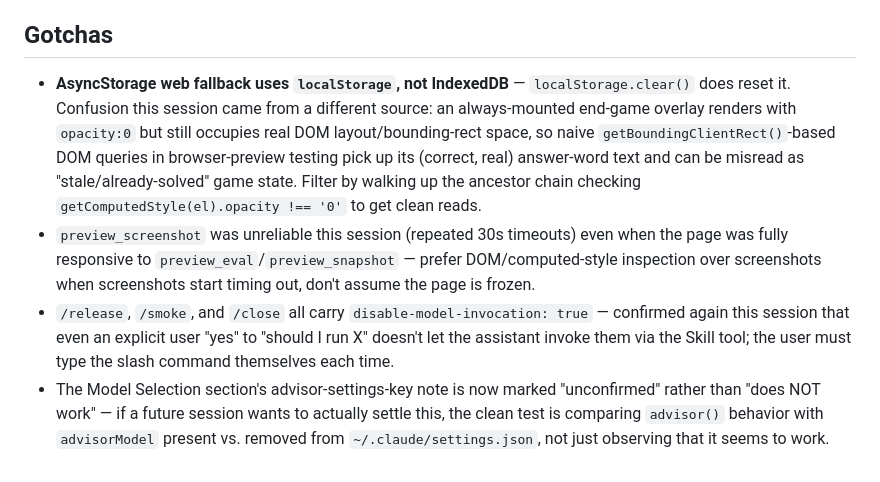
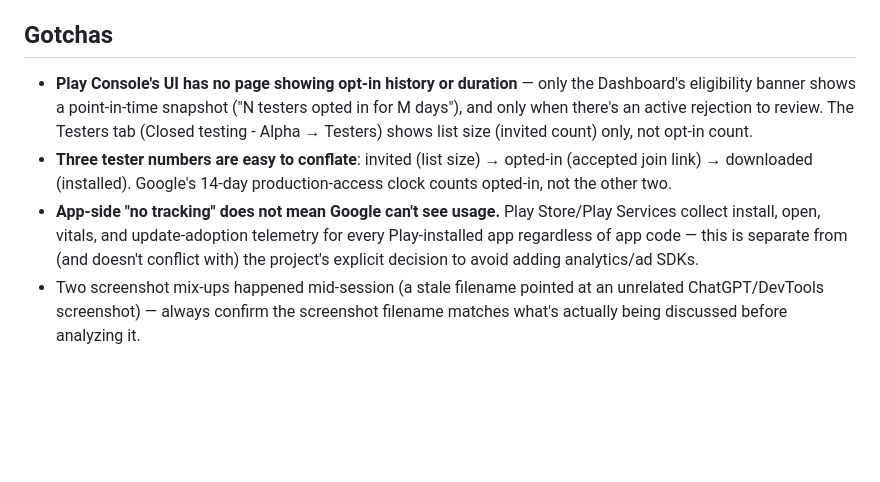
Before and after one commit to dilippanicker/wordout, a Markdown page: .claude/session-handoff.md, the part around one of its changes. GitHub-like rendering; blank space fills up the shorter version.

```diff
--- a/.claude/session-handoff.md
+++ b/.claude/session-handoff.md
@@ -27,7 +36,7 @@ If the web-games-portfolio idea resumes, don't re-litigate the Wordout-stays-ad-
 
 ## Gotchas
 
-- **AsyncStorage web fallback uses `localStorage`, not IndexedDB** — `localStorage.clear()` does reset it. Confusion this session came from a different source: an always-mounted end-game overlay renders with `opacity:0` but still occupies real DOM layout/bounding-rect space, so naive `getBoundingClientRect()`-based DOM queries in browser-preview testing pick up its (correct, real) answer-word text and can be misread as "stale/already-solved" game state. Filter by walking up the ancestor chain checking `getComputedStyle(el).opacity !== '0'` to get clean reads.
-- `preview_screenshot` was unreliable this session (repeated 30s timeouts) even when the page was fully responsive to `preview_eval`/`preview_snapshot` — prefer DOM/computed-style inspection over screenshots when screenshots start timing out, don't assume the page is frozen.
-- `/release`, `/smoke`, and `/close` all carry `disable-model-invocation: true` — confirmed again this session that even an explicit user "yes" to "should I run X" doesn't let the assistant invoke them via the Skill tool; the user must type the slash command themselves each time.
-- The Model Selection section's advisor-settings-key note is now marked "unconfirmed" rather than "does NOT work" — if a future session wants to actually settle this, the clean test is comparing `advisor()` behavior with `advisorModel` present vs. removed from `~/.claude/settings.json`, not just observing that it seems to work.
+- **Play Console's UI has no page showing opt-in history or duration** — only the Dashboard's eligibility banner shows a point-in-time snapshot ("N testers opted in for M days"), and only when there's an active rejection to review. The Testers tab (Closed testing - Alpha → Testers) shows list size (invited count) only, not opt-in count.
+- **Three tester numbers are easy to conflate**: invited (list size) → opted-in (accepted join link) → downloaded (installed). Google's 14-day production-access clock counts opted-in, not the other two.
+- **App-side "no tracking" does not mean Google can't see usage.** Play Store/Play Services collect install, open, vitals, and update-adoption telemetry for every Play-installed app regardless of app code — this is separate from (and doesn't conflict with) the project's explicit decision to avoid adding analytics/ad SDKs.
+- Two screenshot mix-ups happened mid-session (a stale filename pointed at an unrelated ChatGPT/DevTools screenshot) — always confirm the screenshot filename matches what's actually being discussed before analyzing it.
```
Also changed, not shown: other parts of .claude/session-handoff.md (+22 -13 lines), CLAUDE.md (+3 -2 lines), TODO.md (+10 -1 lines).
